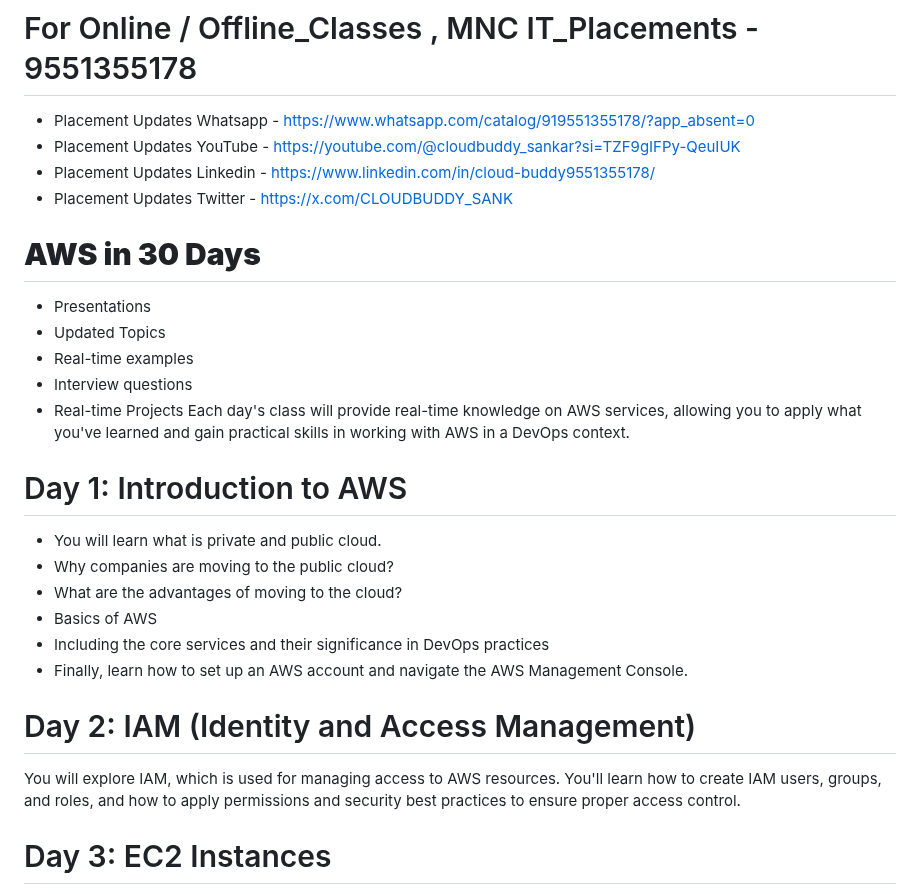
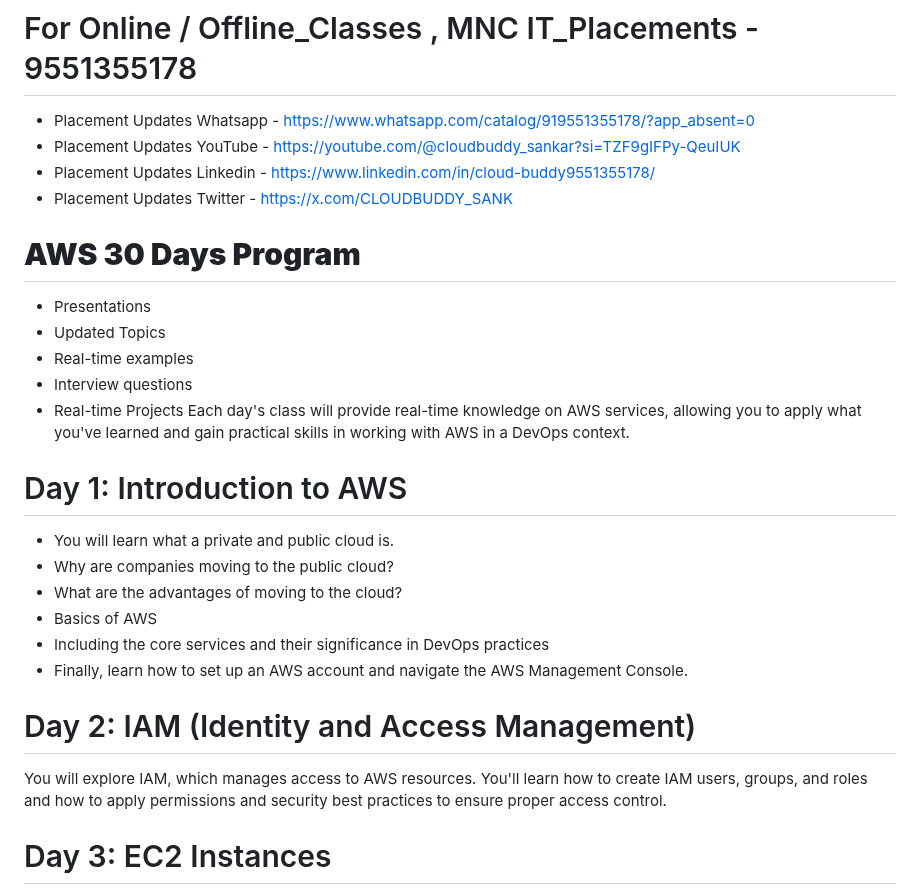
Before and after one commit to CLOUDBUDDYsankar/1-AWS-CLASS_2025, a Markdown page: README.md, the part around the change. GitHub-like rendering.

```diff
--- a/README.md
+++ b/README.md
@@ -5,7 +5,9 @@
 * Placement Updates Linkedin  - https://www.linkedin.com/in/cloud-buddy9551355178/
 * Placement Updates Twitter   - https://x.com/CLOUDBUDDY_SANK
 
-# __AWS in 30 Days__
+
+
+# __AWS 30 Days Program__
 * Presentations
 * Updated Topics
 * Real-time examples
@@ -15,15 +17,15 @@ Each day's class will provide real-time knowledge on AWS services, allowing you
 
 
 # Day 1: Introduction to AWS
-* You will learn what is private and public cloud.
-* Why companies are moving to the public cloud?
+* You will learn what a private and public cloud is.
+* Why are companies moving to the public cloud?
 * What are the advantages of moving to the cloud?
 * Basics of AWS
 * Including the core services and their significance in DevOps practices
 * Finally, learn how to set up an AWS account and navigate the AWS Management Console.
 
 # Day 2: IAM (Identity and Access Management)
-You will explore IAM, which is used for managing access to AWS resources. You'll learn how to create IAM users, groups, and roles, and how to apply permissions and security best practices to ensure proper access control.
+You will explore IAM, which manages access to AWS resources. You'll learn how to create IAM users, groups, and roles and how to apply permissions and security best practices to ensure proper access control.
 
 # Day 3: EC2 Instances
 You'll dive into EC2, which provides virtual servers in the cloud. You'll learn how to launch EC2 instances, connect to them using SSH, and understand key concepts such as instance types, security groups, and key pairs.
```
